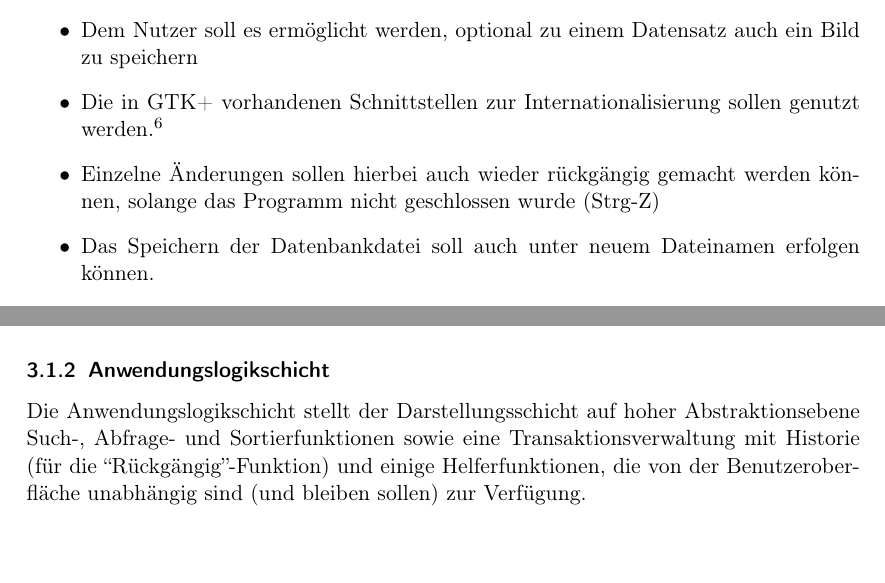
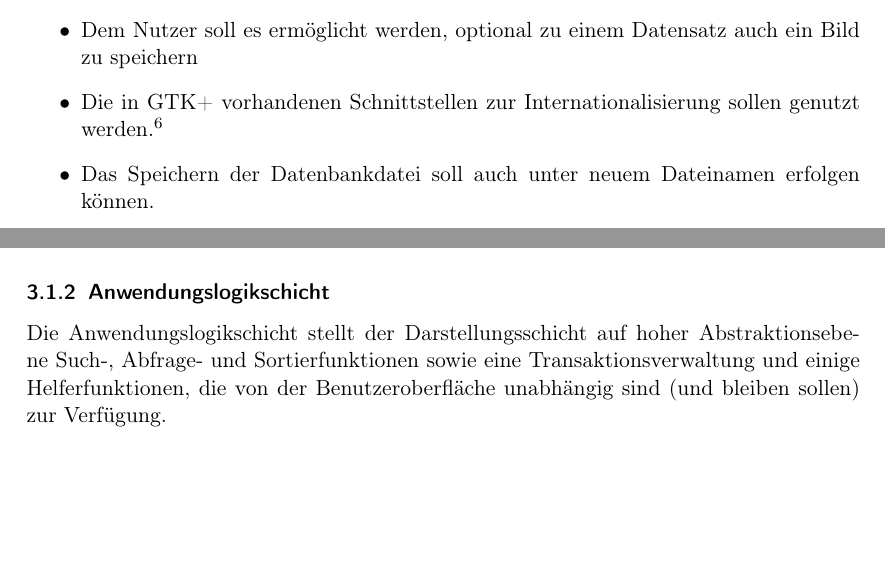
Before and after one commit to lhinderberger/prog1-beleg, a LaTeX document (doc/dokumentation.tex, which reads doc/02-analyse.tex, doc/03-entwurf.tex): two parts of pages 5 and 9 of 12, joined at a grey line, cut so that both start at the same text. Compiled offline with pdfLaTeX.

Commit message:
Removed references to dropped undo feature

```diff
--- a/doc/02-analyse.tex
+++ b/doc/02-analyse.tex
@@ -49,8 +49,6 @@ Hierbei soll nach Möglichkeit auch das Vorgehen der Testgetriebenen Entwicklung
 \item Die in GTK+ vorhandenen Schnittstellen zur Internationalisierung sollen genutzt werden.\footnote{Selbst wenn das
 Programm praktisch gesehen wohl einsprachig bleiben wird, ist dies noch immer der für GTK+-Anwendungen übliche Weg
 und mit vernachlässigbar wenig Mehraufwand umsetzbar.}
-\item Einzelne Änderungen sollen hierbei auch wieder rückgängig gemacht werden können, solange das Programm nicht
-geschlossen wurde (Strg-Z)
 \item Das Speichern der Datenbankdatei soll auch unter neuem Dateinamen erfolgen können.
 \item Der aktuell angezeigte Datensatz bzw. die aktuell angezeigte Auflistung sollen, wenn möglich, in ein CSV-basiertes
 Format exportierbar sein.
--- a/doc/03-entwurf.tex
+++ b/doc/03-entwurf.tex
@@ -37,9 +37,8 @@ zugrundeliegende Datenbank erreicht.
 
 \subsubsection{Anwendungslogikschicht}
 Die Anwendungslogikschicht stellt der Darstellungsschicht auf hoher Abstraktionsebene Such-, Abfrage-
-und Sortierfunktionen sowie eine Transaktionsverwaltung mit Historie (für die
-``Rückgängig''-Funktion) und einige Helferfunktionen, die von der Benutzeroberfläche
-unabhängig sind (und bleiben sollen) zur Verfügung.
+und Sortierfunktionen sowie eine Transaktionsverwaltung und einige Helferfunktionen, die von der
+Benutzeroberfläche unabhängig sind (und bleiben sollen) zur Verfügung.
 
 \subsubsection{Darstellungsschicht}
 In der Darstellungsschicht werden schließlich Nutzereingaben entgegengenommen und
```
